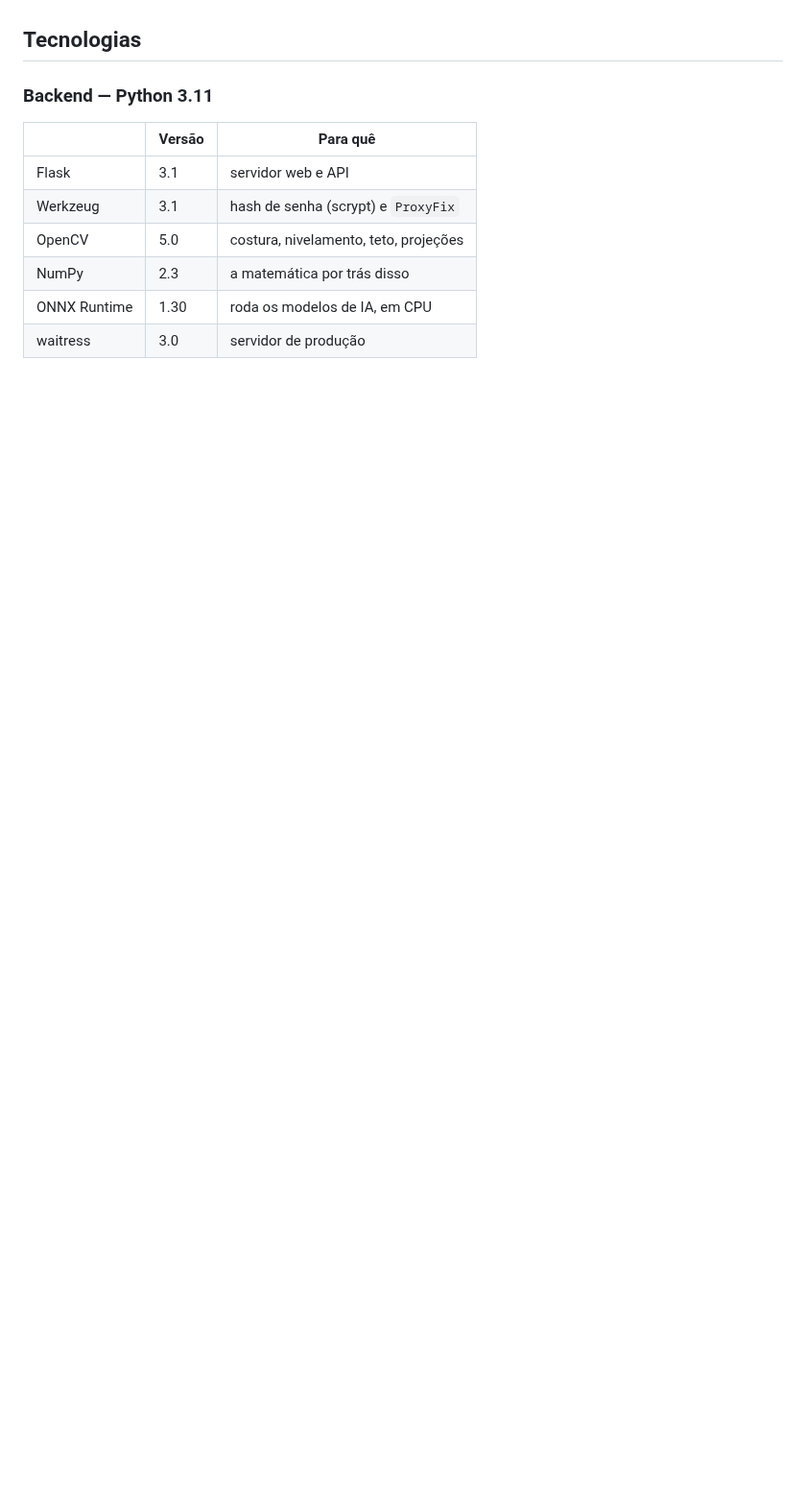
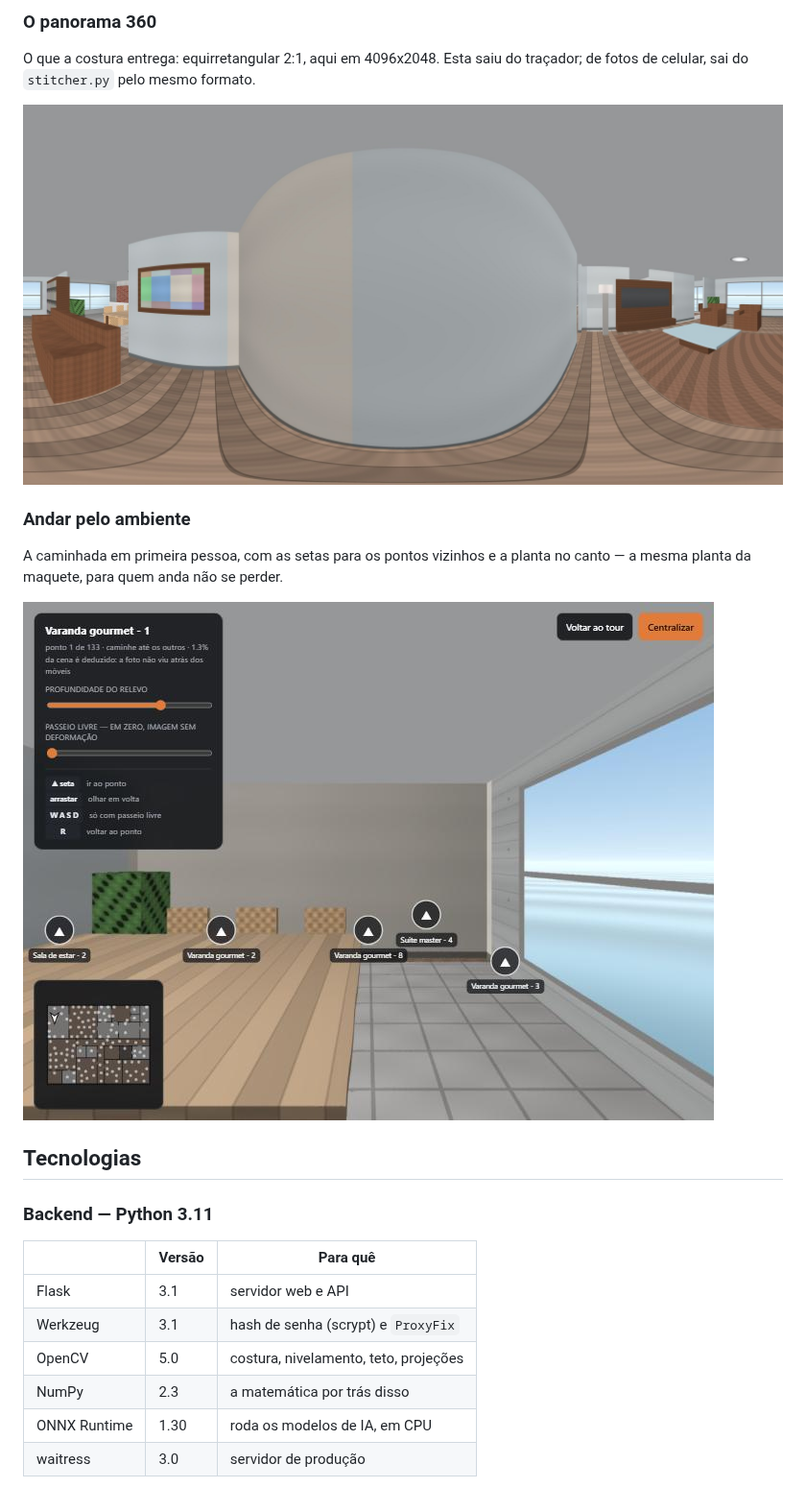
Before and after one commit to Jvsrp77/tour-virtual-360, a Markdown page: README.md, the part around one of its changes. Shown at 96% size. Drawn GitHub-style; pictures changed too: docs/caminhada.jpg (added); blank space fills up the shorter version.

```diff
--- a/README.md
+++ b/README.md
@@ -7,3 +22,16 @@ navegável. Roda inteiro na máquina local, sem depender de Kuula, CloudPano ou
+### O panorama 360
+
+O que a costura entrega: equirretangular 2:1, aqui em 4096x2048. Esta saiu do
+traçador; de fotos de celular, sai do `stitcher.py` pelo mesmo formato.
+
+![Panorama equirretangular da sala de estar, com o mar pelas janelas](docs/panorama-360.jpg)
+
+### Andar pelo ambiente
+
+A caminhada em primeira pessoa, com as setas para os pontos vizinhos e a planta
+no canto — a mesma planta da maquete, para quem anda não se perder.
+
+![Caminhada em primeira pessoa, com setas de passo e a planta no canto](docs/caminhada.jpg)
 
 ## Tecnologias
 
```
Also changed, not shown: other parts of README.md (+15 -0 lines), docs/maquete-3d.jpg (added), docs/maquete.png (deleted).
